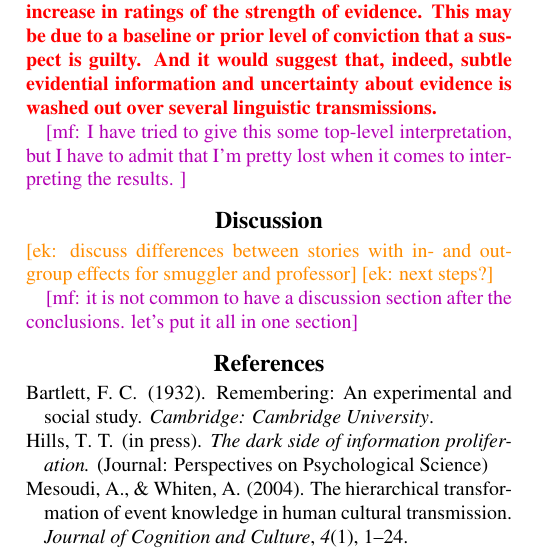
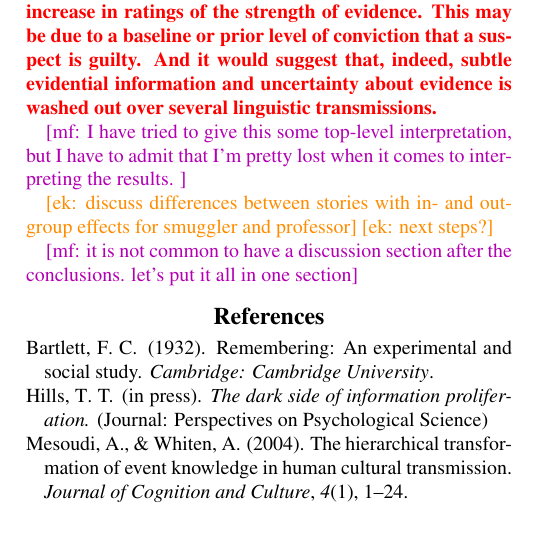
Before and after one commit to elisakreiss/IteratedNarration, a LaTeX paper (writing/2019_cogsci/cogsci_IN.tex): part of one column of page 5 of 6, cut so that both start at the same text, the shorter picture padded with empty space. Compiled offline with pdfLaTeX.

Commit message:
minor changes

```diff
--- a/writing/2019_cogsci/cogsci_IN.tex
+++ b/writing/2019_cogsci/cogsci_IN.tex
@@ -279,7 +279,7 @@ In a second study, we obtained subjective ratings for each story regarding the q
 \mf{I have tried to give this some top-level interpretation, but I have to admit that I'm pretty lost when it comes to interpreting the results. }
 
 
-\section{Discussion}
+%\section{Discussion}
 \ek{discuss differences between stories with in- and out-group effects for smuggler and professor}
 \ek{next steps?}
 
```
